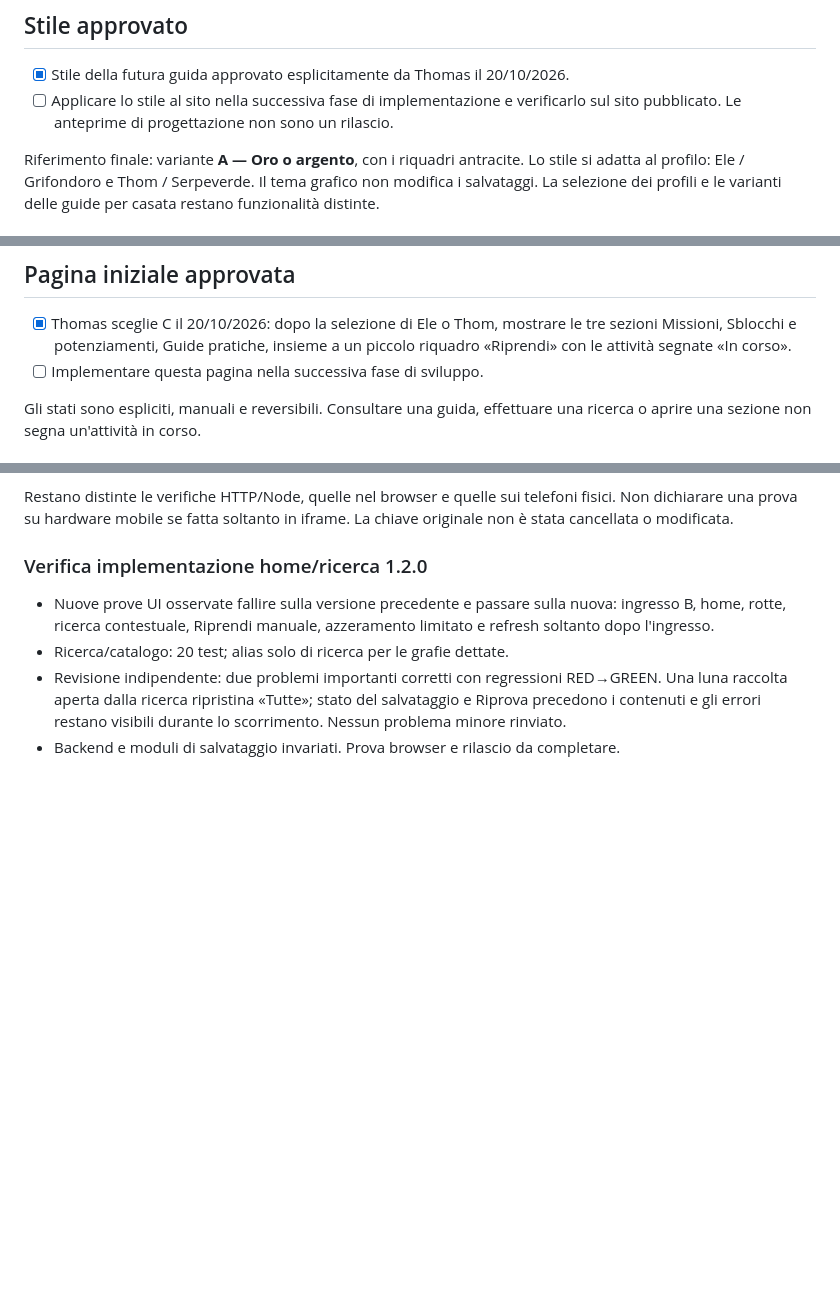
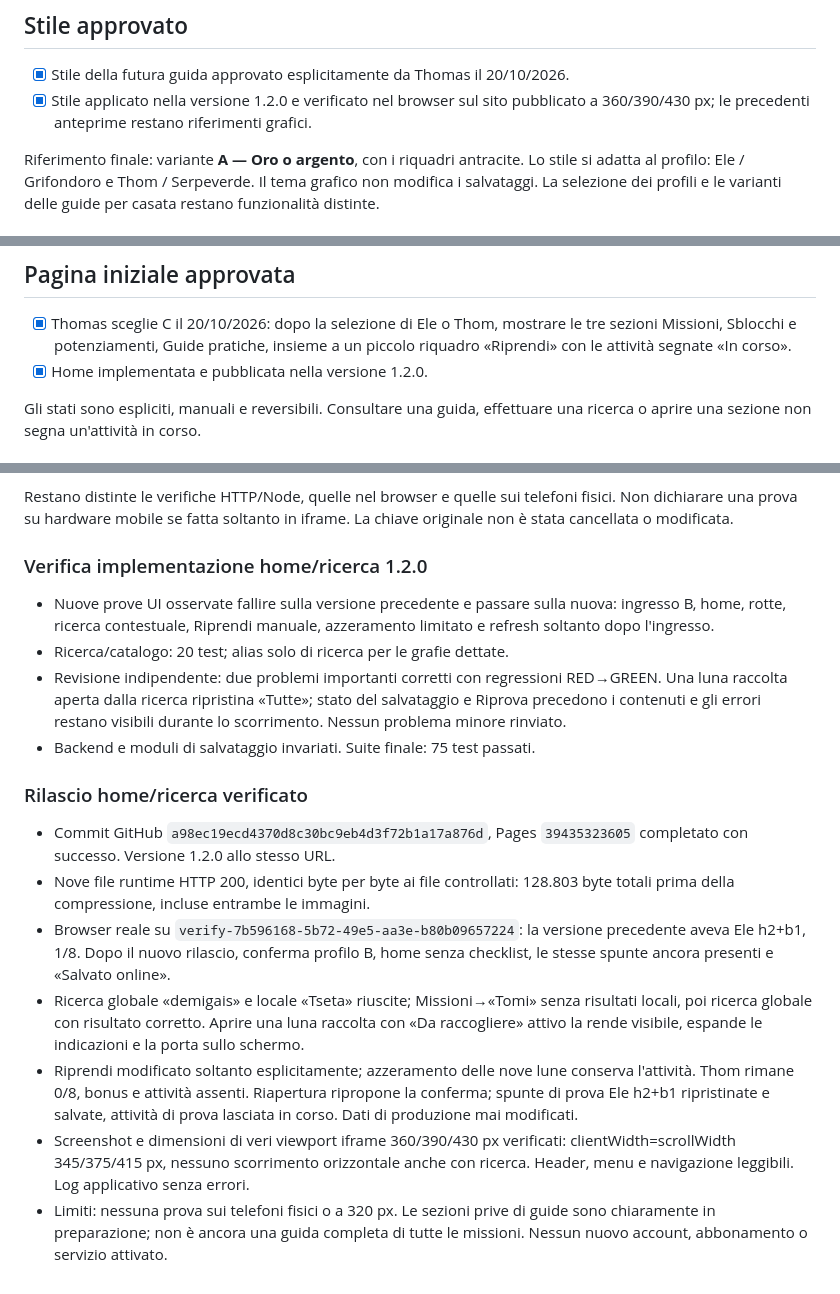
Before and after one commit to gabrielecappello123-blip/demiguise-ele, a Markdown page: PIANO.md, 3 parts joined by grey strips. GitHub-like rendering; blank space fills up the shorter version.

Commit message:
Documenta prove browser, ricerca e progressi conservati nella guida 1.2.0

```diff
--- a/PIANO.md
+++ b/PIANO.md
@@ -54,8 +54,8 @@ Struttura a file nella radice, adatta a questo sito statico di piccole dimension
 ## Stile approvato
 
 - [x] Stile della futura guida approvato esplicitamente da Thomas il 20/10/2026.
-- [ ] Applicare lo stile al sito nella successiva fase di implementazione e
-  verificarlo sul sito pubblicato. Le anteprime di progettazione non sono un rilascio.
+- [x] Stile applicato nella versione 1.2.0 e verificato nel browser sul sito
+  pubblicato a 360/390/430 px; le precedenti anteprime restano riferimenti grafici.
 
 Riferimento finale: variante **A — Oro o argento**, con i riquadri antracite.
 Lo stile si adatta al profilo: Ele / Grifondoro e Thom / Serpeverde.
@@ -109,7 +109,7 @@ casate; non sono una specifica ufficiale dei codici colore dei film.
 - [x] Thomas sceglie C il 20/10/2026: dopo la selezione di Ele o Thom,
   mostrare le tre sezioni Missioni, Sblocchi e potenziamenti, Guide pratiche,
   insieme a un piccolo riquadro «Riprendi» con le attività segnate «In corso».
-- [ ] Implementare questa pagina nella successiva fase di sviluppo.
+- [x] Home implementata e pubblicata nella versione 1.2.0.
 
 Gli stati sono espliciti, manuali e reversibili. Consultare una guida,
 effettuare una ricerca o aprire una sezione non segna un'attività in corso.
@@ -285,4 +285,29 @@ La chiave originale non è stata cancellata o modificata.
   RED→GREEN. Una luna raccolta aperta dalla ricerca ripristina «Tutte»; stato
   del salvataggio e Riprova precedono i contenuti e gli errori restano visibili
   durante lo scorrimento. Nessun problema minore rinviato.
-- Backend e moduli di salvataggio invariati. Prova browser e rilascio da completare.
+- Backend e moduli di salvataggio invariati. Suite finale: 75 test passati.
+
+
+### Rilascio home/ricerca verificato
+
+- Commit GitHub `a98ec19ecd4370d8c30bc9eb4d3f72b1a17a876d`, Pages
+  `39435323605` completato con successo. Versione 1.2.0 allo stesso URL.
+- Nove file runtime HTTP 200, identici byte per byte ai file controllati:
+  128.803 byte totali prima della compressione, incluse entrambe le immagini.
+- Browser reale su `verify-7b596168-5b72-49e5-aa3e-b80b09657224`: la versione
+  precedente aveva Ele h2+b1, 1/8. Dopo il nuovo rilascio, conferma profilo B,
+  home senza checklist, le stesse spunte ancora presenti e «Salvato online».
+- Ricerca globale «demigais» e locale «Tseta» riuscite; Missioni→«Tomi» senza
+  risultati locali, poi ricerca globale con risultato corretto. Aprire una
+  luna raccolta con «Da raccogliere» attivo la rende visibile, espande le
+  indicazioni e la porta sullo schermo.
+- Riprendi modificato soltanto esplicitamente; azzeramento delle nove lune
+  conserva l'attività. Thom rimane 0/8, bonus e attività assenti. Riapertura
+  ripropone la conferma; spunte di prova Ele h2+b1 ripristinate e salvate,
+  attività di prova lasciata in corso. Dati di produzione mai modificati.
+- Screenshot e dimensioni di veri viewport iframe 360/390/430 px verificati:
+  clientWidth=scrollWidth 345/375/415 px, nessuno scorrimento orizzontale anche
+  con ricerca. Header, menu e navigazione leggibili. Log applicativo senza errori.
+- Limiti: nessuna prova sui telefoni fisici o a 320 px. Le sezioni prive di
+  guide sono chiaramente in preparazione; non è ancora una guida completa
+  di tutte le missioni. Nessun nuovo account, abbonamento o servizio attivato.
```
Also changed, not shown: other parts of PIANO.md (+4 -4 lines).
